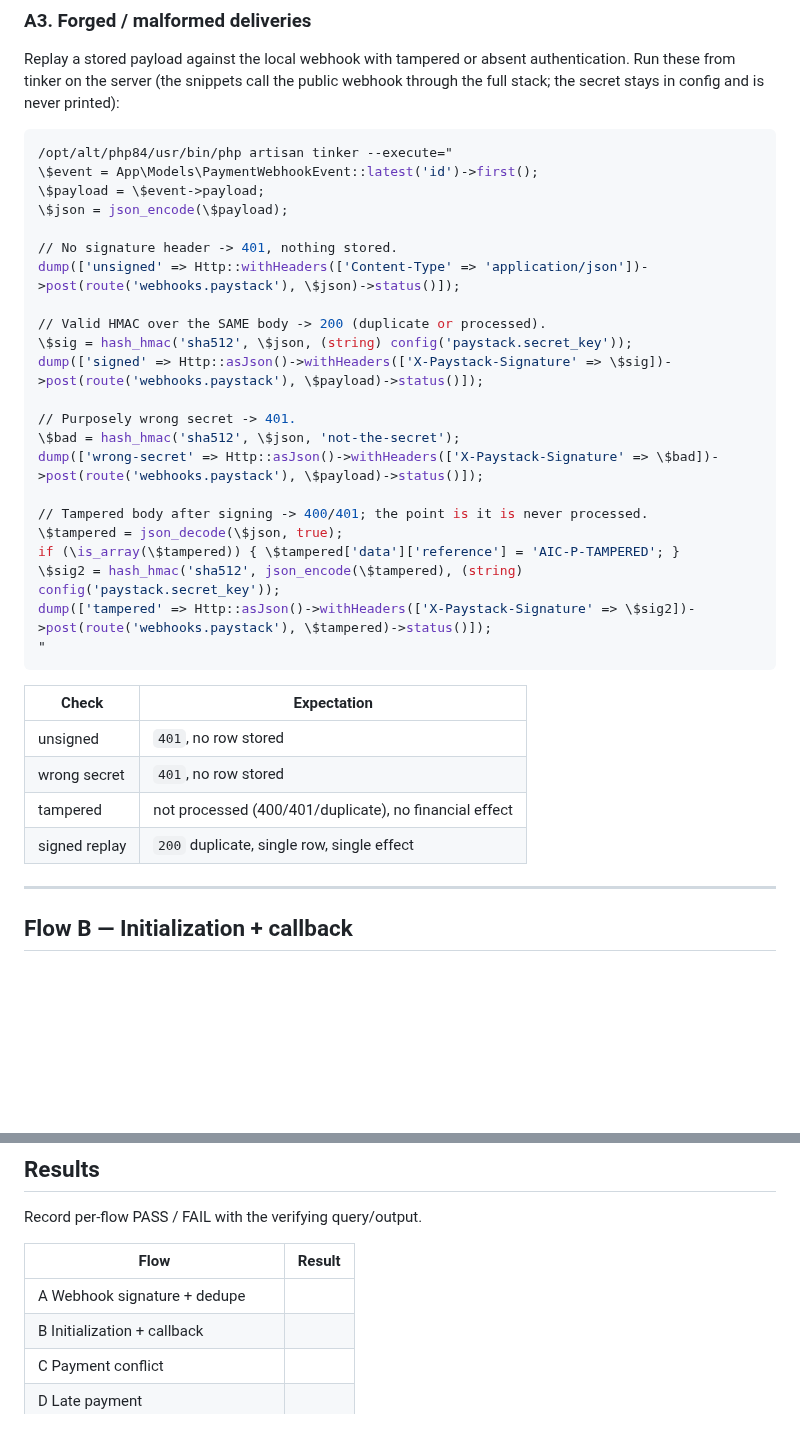
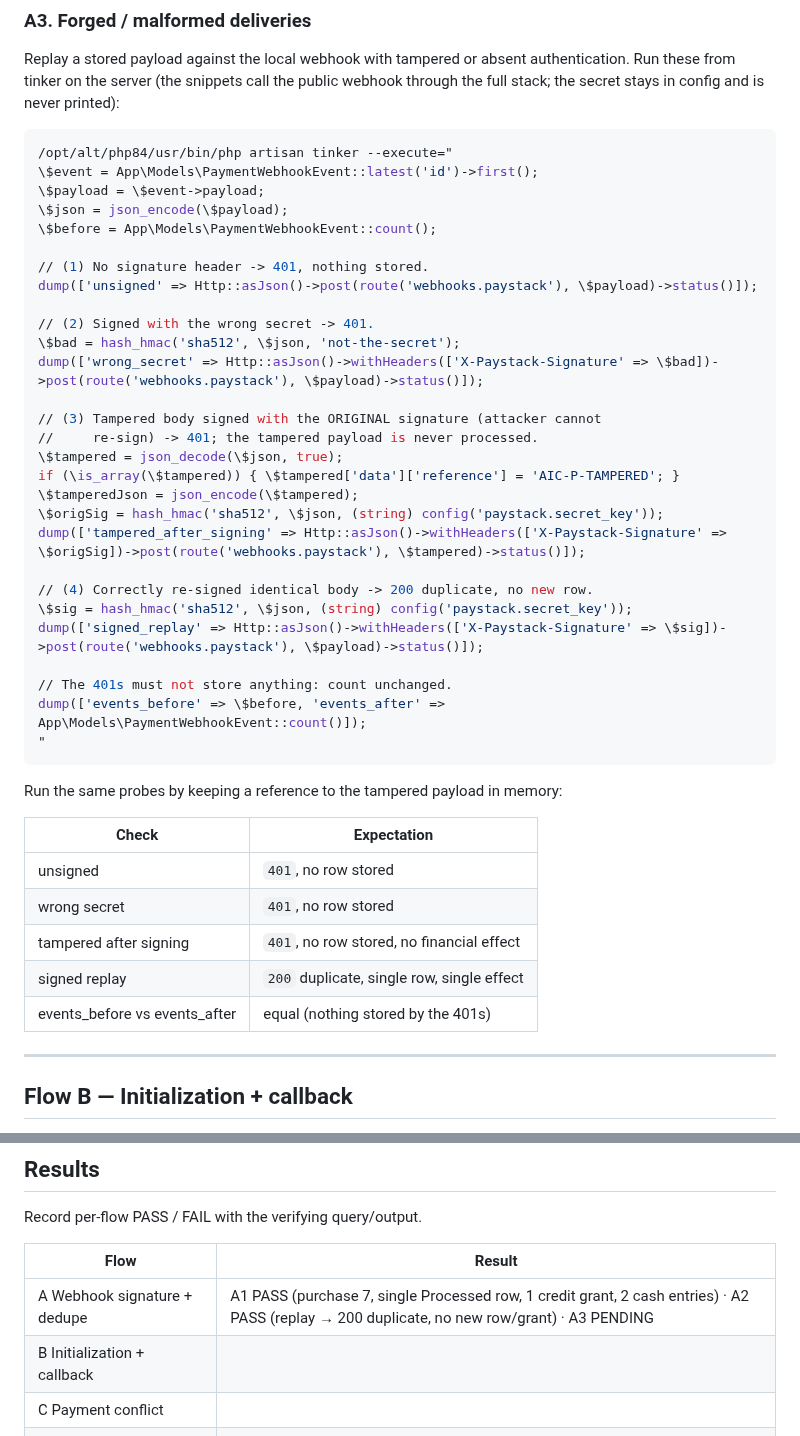
Before and after one commit to majcreatives/as-is-commerce, a Markdown page: docs/VERIFY_24_PAYMENT_WEBHOOK_AUDIT.md, 2 parts joined by grey strips. GitHub-like rendering; blank space fills up the shorter version.

Commit message:
Stage 24 — record Flow A1/A2 PASS, fix A3 attacker-correct replay snippet

````diff
--- a/docs/VERIFY_24_PAYMENT_WEBHOOK_AUDIT.md
+++ b/docs/VERIFY_24_PAYMENT_WEBHOOK_AUDIT.md
@@ -118,32 +118,41 @@ printed):
 \$event = App\Models\PaymentWebhookEvent::latest('id')->first();
 \$payload = \$event->payload;
 \$json = json_encode(\$payload);
+\$before = App\Models\PaymentWebhookEvent::count();
 
-// No signature header -> 401, nothing stored.
-dump(['unsigned' => Http::withHeaders(['Content-Type' => 'application/json'])->post(route('webhooks.paystack'), \$json)->status()]);
+// (1) No signature header -> 401, nothing stored.
+dump(['unsigned' => Http::asJson()->post(route('webhooks.paystack'), \$payload)->status()]);
 
-// Valid HMAC over the SAME body -> 200 (duplicate or processed).
-\$sig = hash_hmac('sha512', \$json, (string) config('paystack.secret_key'));
-dump(['signed' => Http::asJson()->withHeaders(['X-Paystack-Signature' => \$sig])->post(route('webhooks.paystack'), \$payload)->status()]);
+// (2) Signed with the wrong secret -> 401.
+\$bad = hash_hmac('sha512', \$json, 'not-the-secret');
+dump(['wrong_secret' => Http::asJson()->withHeaders(['X-Paystack-Signature' => \$bad])->post(route('webhooks.paystack'), \$payload)->status()]);
 
-// Purposely wrong secret -> 401.
-\$bad = hash_hmac('sha512', \$json, 'not-the-secret');
-dump(['wrong-secret' => Http::asJson()->withHeaders(['X-Paystack-Signature' => \$bad])->post(route('webhooks.paystack'), \$payload)->status()]);
-
-// Tampered body after signing -> 400/401; the point is it is never processed.
+// (3) Tampered body signed with the ORIGINAL signature (attacker cannot
+//     re-sign) -> 401; the tampered payload is never processed.
 \$tampered = json_decode(\$json, true);
 if (\is_array(\$tampered)) { \$tampered['data']['reference'] = 'AIC-P-TAMPERED'; }
-\$sig2 = hash_hmac('sha512', json_encode(\$tampered), (string) config('paystack.secret_key'));
-dump(['tampered' => Http::asJson()->withHeaders(['X-Paystack-Signature' => \$sig2])->post(route('webhooks.paystack'), \$tampered)->status()]);
+\$tamperedJson = json_encode(\$tampered);
+\$origSig = hash_hmac('sha512', \$json, (string) config('paystack.secret_key'));
+dump(['tampered_after_signing' => Http::asJson()->withHeaders(['X-Paystack-Signature' => \$origSig])->post(route('webhooks.paystack'), \$tampered)->status()]);
+
+// (4) Correctly re-signed identical body -> 200 duplicate, no new row.
+\$sig = hash_hmac('sha512', \$json, (string) config('paystack.secret_key'));
+dump(['signed_replay' => Http::asJson()->withHeaders(['X-Paystack-Signature' => \$sig])->post(route('webhooks.paystack'), \$payload)->status()]);
+
+// The 401s must not store anything: count unchanged.
+dump(['events_before' => \$before, 'events_after' => App\Models\PaymentWebhookEvent::count()]);
 "
 ```
+
+Run the same probes by keeping a reference to the tampered payload in memory:
 
 | Check | Expectation |
 |---|---|
 | unsigned | `401`, no row stored |
 | wrong secret | `401`, no row stored |
-| tampered | not processed (400/401/duplicate), no financial effect |
+| tampered after signing | `401`, no row stored, no financial effect |
 | signed replay | `200` duplicate, single row, single effect |
+| events_before vs events_after | equal (nothing stored by the 401s) |
 
 ---
 
@@ -356,7 +365,7 @@ Record per-flow PASS / FAIL with the verifying query/output.
 
 | Flow | Result |
 |---|---|
-| A Webhook signature + dedupe | |
+| A Webhook signature + dedupe | A1 PASS (purchase 7, single Processed row, 1 credit grant, 2 cash entries) · A2 PASS (replay → 200 duplicate, no new row/grant) · A3 PENDING |
 | B Initialization + callback | |
 | C Payment conflict | |
 | D Late payment | |
````
